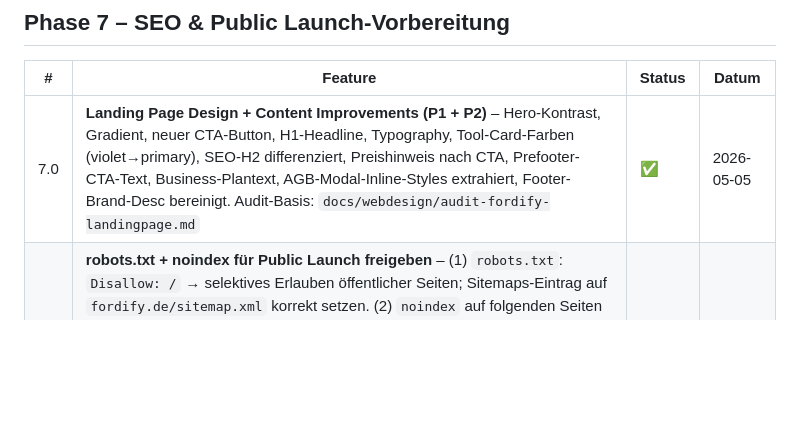
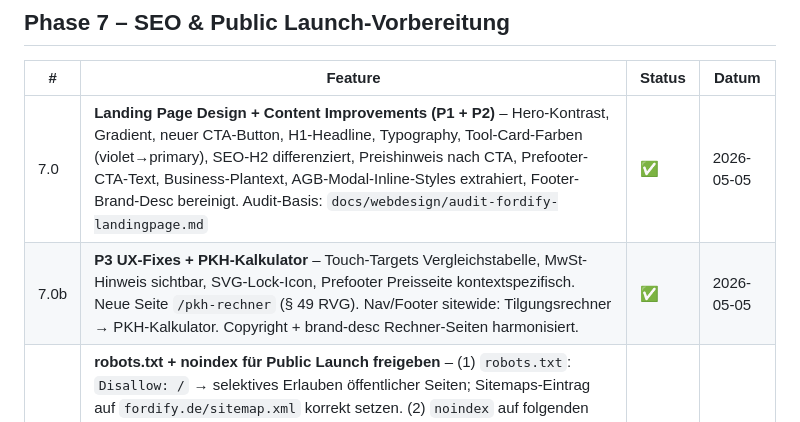
Before and after one commit to jenswittern-dev/fordify-app, a Markdown page: docs/ROADMAP.md, the part around the change. Drawn GitHub-style; blank space fills up the shorter version.

Commit message:
docs: P3 + PKH-Rechner abgeschlossen – CLAUDE.md, ROADMAP, P2-Plan archiviert
Co-Authored-By: Claude Sonnet 4.6 <noreply@anthropic.com>

```diff
--- a/docs/ROADMAP.md
+++ b/docs/ROADMAP.md
@@ -154,6 +154,7 @@
 | # | Feature | Status | Datum |
 |---|---|---|---|
 | 7.0 | **Landing Page Design + Content Improvements (P1 + P2)** – Hero-Kontrast, Gradient, neuer CTA-Button, H1-Headline, Typography, Tool-Card-Farben (violet→primary), SEO-H2 differenziert, Preishinweis nach CTA, Prefooter-CTA-Text, Business-Plantext, AGB-Modal-Inline-Styles extrahiert, Footer-Brand-Desc bereinigt. Audit-Basis: `docs/webdesign/audit-fordify-landingpage.md` | ✅ | 2026-05-05 |
+| 7.0b | **P3 UX-Fixes + PKH-Kalkulator** – Touch-Targets Vergleichstabelle, MwSt-Hinweis sichtbar, SVG-Lock-Icon, Prefooter Preisseite kontextspezifisch. Neue Seite `/pkh-rechner` (§ 49 RVG). Nav/Footer sitewide: Tilgungsrechner → PKH-Kalkulator. Copyright + brand-desc Rechner-Seiten harmonisiert. | ✅ | 2026-05-05 |
 | 7.1 | **robots.txt + noindex für Public Launch freigeben** – (1) `robots.txt`: `Disallow: /` → selektives Erlauben öffentlicher Seiten; Sitemaps-Eintrag auf `fordify.de/sitemap.xml` korrekt setzen. (2) `noindex` auf folgenden Seiten entfernen und auf `index, follow` setzen: `index.html`, `preise.html`, `zinsrechner.html`, `rvg-rechner.html`, `gerichtskostenrechner.html`, `tilgungsrechner.html`. Dauerhaft noindex bleiben: `forderungsaufstellung.html`, `konto.html`, `changelog.html`, `agb.html`, `avv.html`, `impressum.html`, `datenschutz.html`. | 📋 | — |
 | 7.2 | **GEO (Generative Engine Optimization)** – LLM-Crawler explizit erlauben (GPTBot, ClaudeBot, PerplexityBot, Googlebot-Extended in `robots.txt`). Structured Data (JSON-LD: `SoftwareApplication` auf index.html, `FAQPage` auf Rechner-Seiten). Ziel: Auffindbarkeit durch KI-gestützte Suchsysteme (ChatGPT, Perplexity, Google AI) sicherstellen. | 📋 | — |
 | 7.3 | **SEO-Landingpages prüfen** – Ergibt es Sinn, dedizierte SEO-Unterseiten zu erstellen (z.B. für "Forderungsaufstellung §367 BGB", "Verzugszinsen berechnen" etc.)? Keyword-Recherche, Wettbewerbsanalyse und Aufwand-/Nutzen-Abwägung gegenüber Optimierung bestehender Seiten. | 📋 | — |
```
Also changed, not shown: CLAUDE.md (+1 -1 lines), 2 other files.
